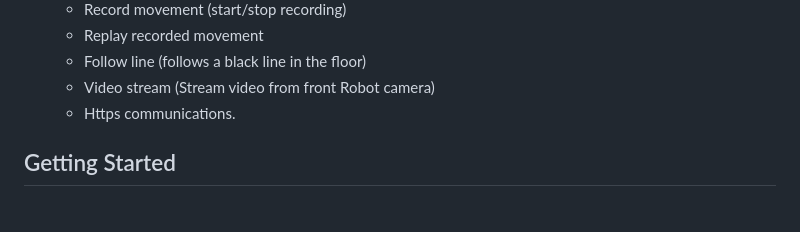
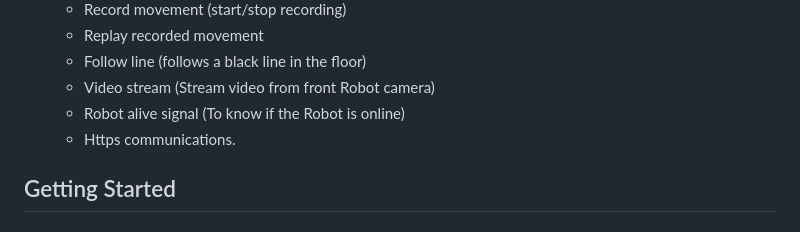
Before and after one commit to SamuelHdez/oneERNI-global-hackaton, a Markdown page: README.md, the part around the change. Drawn GitHub-style.

```diff
--- a/README.md
+++ b/README.md
@@ -27,6 +27,7 @@ This repository contains the code for the oneERNI global hackathon divertiteam p
    - Replay recorded movement
    - Follow line (follows a black line in the floor)
    - Video stream (Stream video from front Robot camera)
+   - Robot alive signal (To know if the Robot is online)
    - Https communications.
 
 ## Getting Started
```
